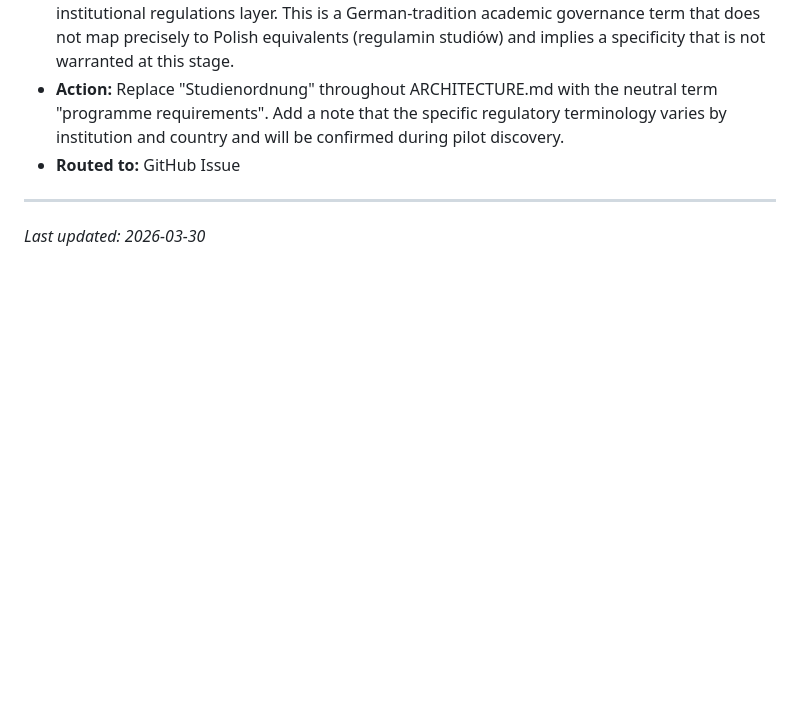
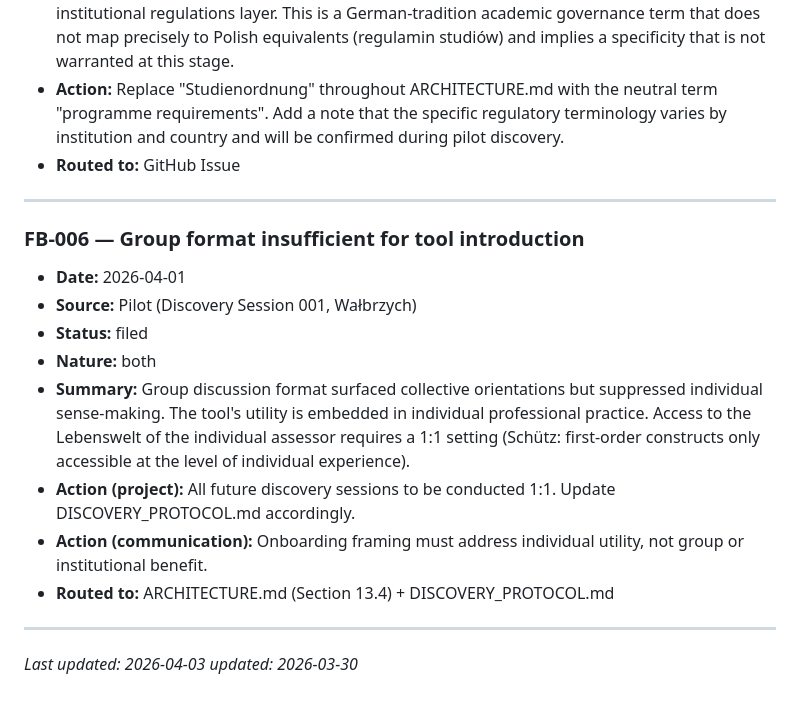
Before and after one commit to mentalpinG-Ops/aXIOM, a Markdown page: FEEDBACK.md, the part around the change. Rendered like a GitHub page; blank space fills up the shorter version.

Commit message:
docs: add FB-006 to FEEDBACK.md — 1:1 onboarding finding
Discovery Session 001 finding: group format insufficient for tool
introduction. 1:1 sessions required. Methodological rationale: Schütz
first-order constructs only accessible at individual level. Routed to
ARCHITECTURE.md Section 13.4 and DISCOVERY_PROTOCOL.md.

```diff
--- a/FEEDBACK.md
+++ b/FEEDBACK.md
@@ -105,5 +105,23 @@ Copy the template below, assign the next available ID, and set status to `triage
 - **Routed to:** GitHub Issue
 
 ---
+### FB-006 — Group format insufficient for tool introduction
+- **Date:** 2026-04-01
+- **Source:** Pilot (Discovery Session 001, Wałbrzych)
+- **Status:** filed
+- **Nature:** both
+- **Summary:** Group discussion format surfaced collective orientations but
+  suppressed individual sense-making. The tool's utility is embedded in
+  individual professional practice. Access to the Lebenswelt of the
+  individual assessor requires a 1:1 setting (Schütz: first-order
+  constructs only accessible at the level of individual experience).
+- **Action (project):** All future discovery sessions to be conducted 1:1.
+  Update DISCOVERY_PROTOCOL.md accordingly.
+- **Action (communication):** Onboarding framing must address individual
+  utility, not group or institutional benefit.
+- **Routed to:** ARCHITECTURE.md (Section 13.4) + DISCOVERY_PROTOCOL.md
 
-*Last updated: 2026-03-30*
+---
+
+*Last updated: 2026-04-03*
+*updated: 2026-03-30*
```
